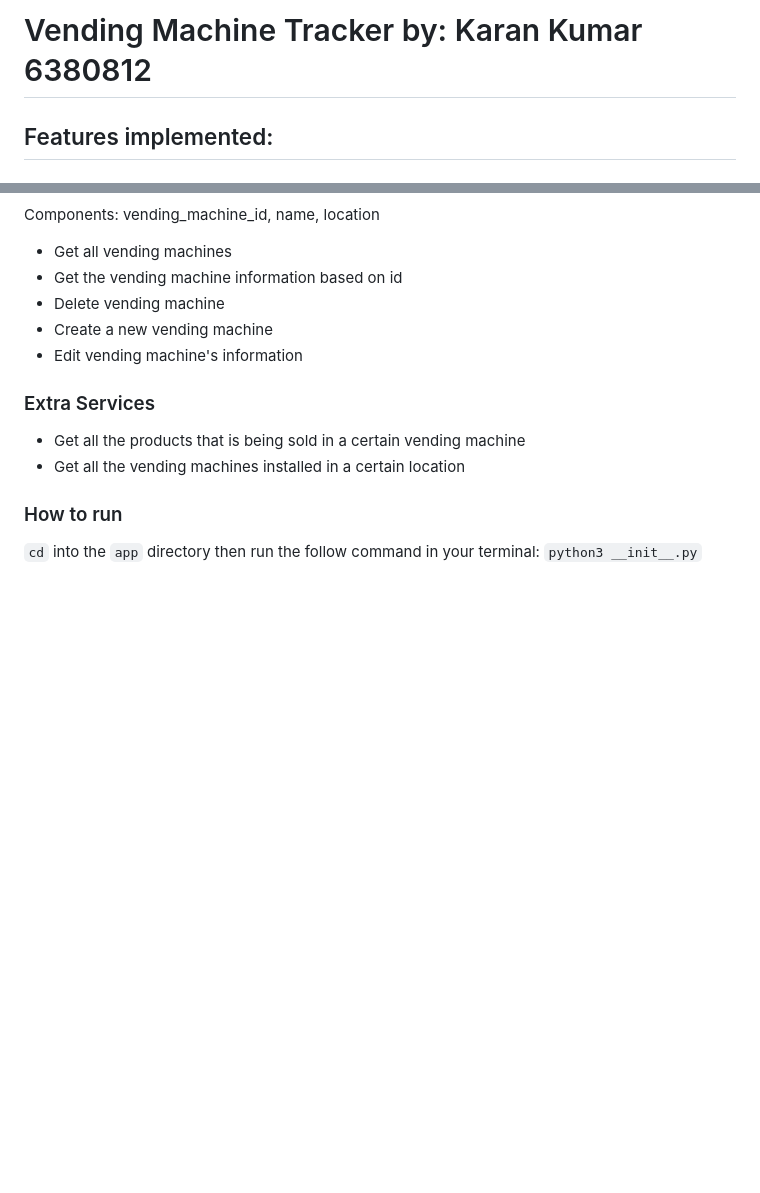
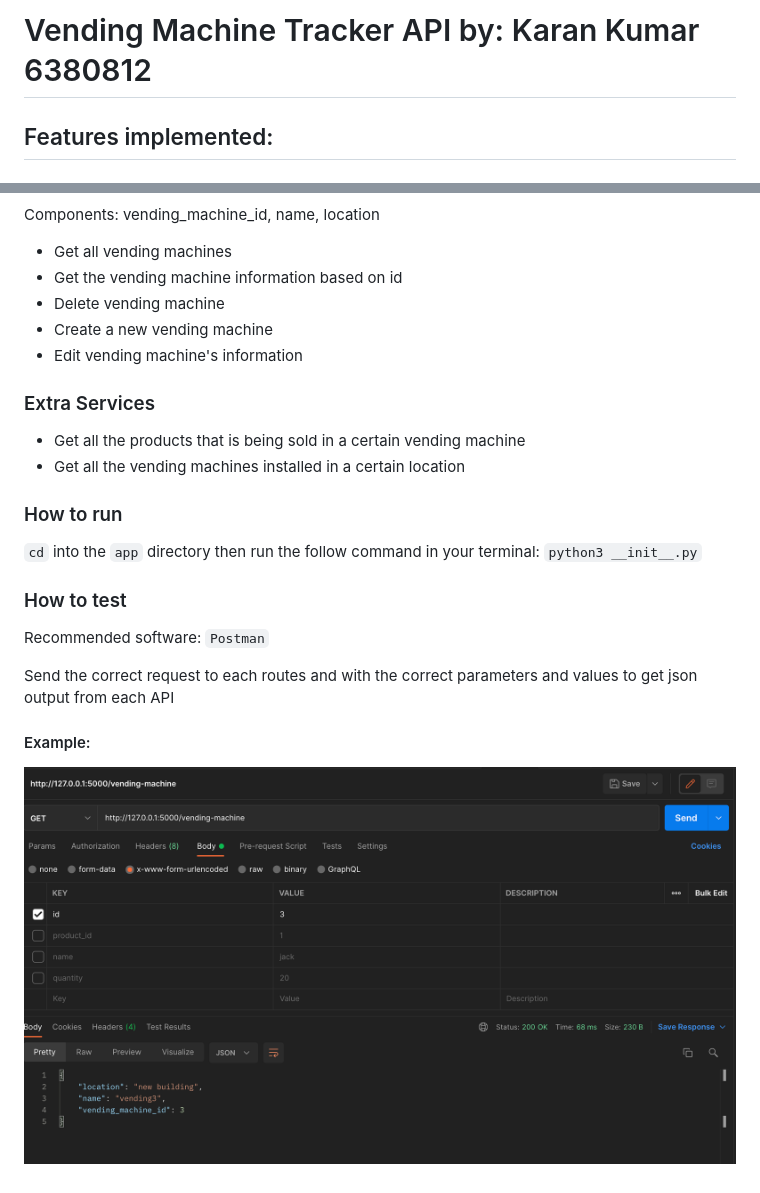
Before and after one commit to karank85/vending-machine-tracker, a Markdown page: README.md, 2 parts joined by grey strips. Drawn GitHub-style; pictures changed too: static/postman.png (added); blank space fills up the shorter version.

```diff
--- a/README.md
+++ b/README.md
@@ -1,4 +1,4 @@
-# Vending Machine Tracker by: Karan Kumar 6380812
+# Vending Machine Tracker API by: Karan Kumar 6380812
 
 ## Features implemented:
 
@@ -35,3 +35,13 @@ Components: vending_machine_id, name, location
 
 ### How to run
 `cd` into the `app` directory then run the follow command in your terminal: `python3 __init__.py`
+
+### How to test
+
+Recommended software: `Postman`
+
+Send the correct request to each routes and with the correct parameters and values to get json output from each API
+
+#### Example:
+
+![er_diagram](/static/postman.png)
```
